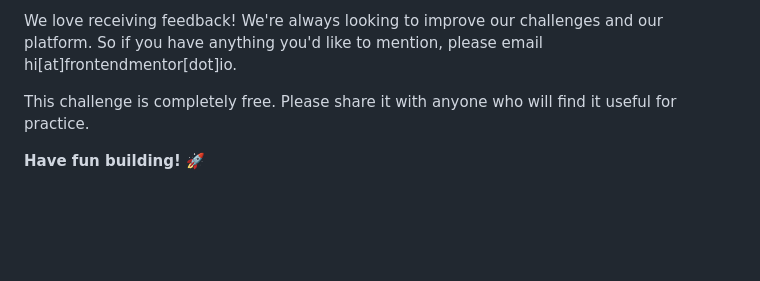
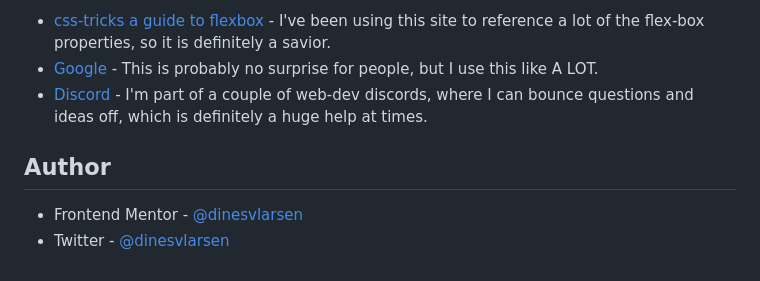
Before and after one commit to dinesvlarsen/02-stats-preview-card-component-main, a Markdown page: README.md, the part around the change printed below. GitHub-like rendering; blank space fills up the shorter version.

```diff
--- a/README.md
+++ b/README.md
@@ -86,6 +90,9 @@ The more specific you are with your questions the more likely it is that another
 
-We love receiving feedback! We're always looking to improve our challenges and our platform. So if you have anything you'd like to mention, please email hi[at]frontendmentor[dot]io.
+- [css-tricks a guide to flexbox](https://css-tricks.com/snippets/css/a-guide-to-flexbox/) - I've been using this site to reference a lot of the flex-box properties, so it is definitely a savior.
+- [Google](https://www.google.com) - This is probably no surprise for people, but I use this like A LOT.
+- [Discord](https://www.discord.come) - I'm part of a couple of web-dev discords, where I can bounce questions and ideas off, which is definitely a huge help at times.
 
-This challenge is completely free. Please share it with anyone who will find it useful for practice.
+## Author
 
-**Have fun building!** 🚀
+- Frontend Mentor - [@dinesvlarsen](https://www.frontendmentor.io/profile/dinesvlarsen)
+- Twitter - [@dinesvlarsen](https://www.twitter.com/dinesvlarsen)
```
Also changed, not shown: other parts of README.md (+53 -49 lines), images/mobile&desktop-screenshot.png (added), images/purple-line.png (added), images/semantic-sketch.png (added).
